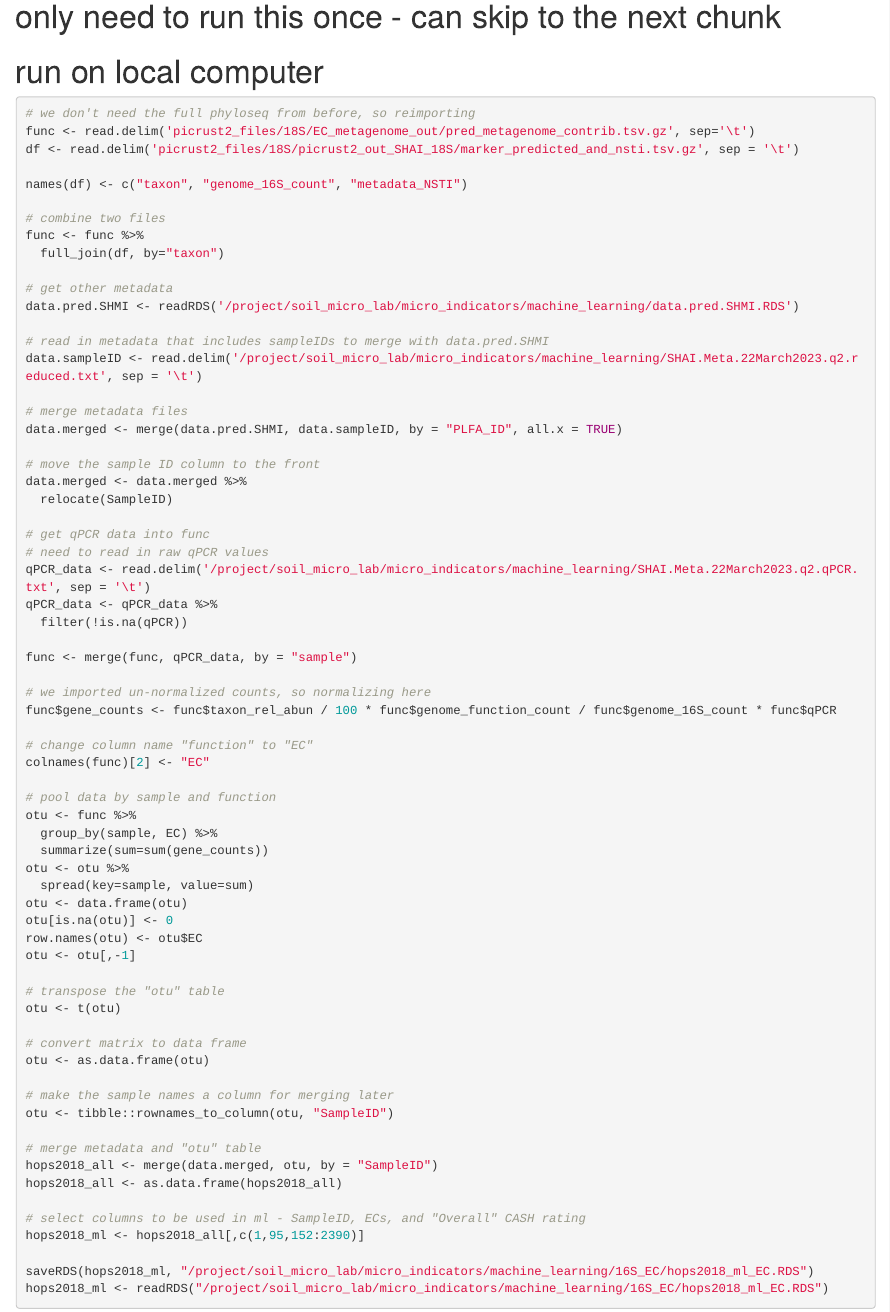
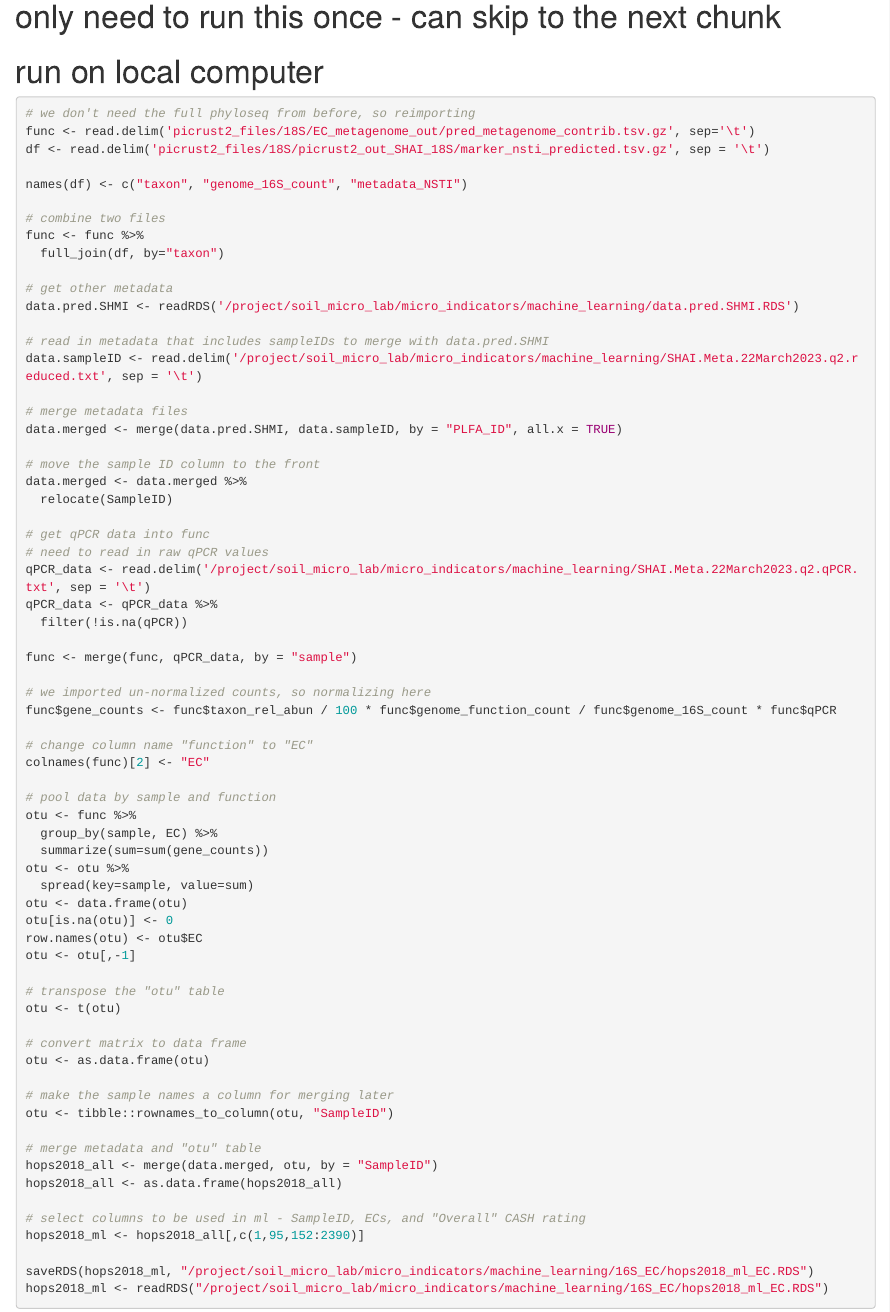
Before and after one commit to HeatherDeel-USDA/microbial_indicators, an R Markdown document (scripts/random_forest_18S_EC.Rmd): the page in a window 1100 px wide, from 240 px down. Rendered offline with R 4.5, knitr and Pandoc, with nearby package versions; the code chunks are not run, so their results and figures are left out.

Commit message:
importing 18S EC data

````diff
--- a/scripts/random_forest_18S_EC.Rmd
+++ b/scripts/random_forest_18S_EC.Rmd
@@ -22,7 +22,7 @@ library(randomForest)
 ```{r}
 # we don't need the full phyloseq from before, so reimporting
 func <- read.delim('picrust2_files/18S/EC_metagenome_out/pred_metagenome_contrib.tsv.gz', sep='\t')
-df <- read.delim('picrust2_files/18S/picrust2_out_SHAI_18S/marker_predicted_and_nsti.tsv.gz', sep = '\t')
+df <- read.delim('picrust2_files/18S/picrust2_out_SHAI_18S/marker_nsti_predicted.tsv.gz', sep = '\t')
 
 names(df) <- c("taxon", "genome_16S_count", "metadata_NSTI")
 
````
Also changed, not shown: 1 other file.
